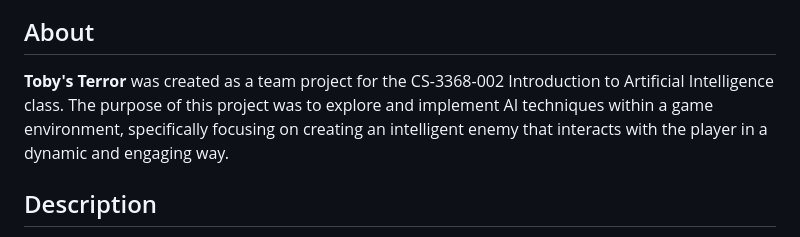
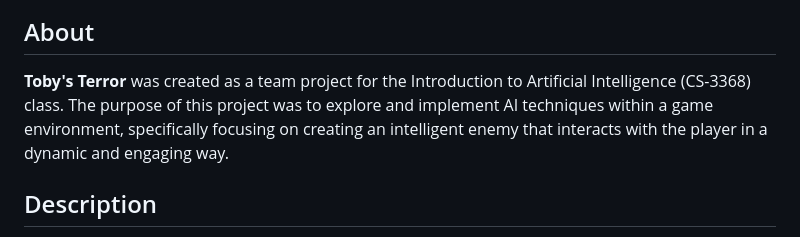
Before and after one commit to Dhruvbam/Tobby-s-Terror, a Markdown page: README.md, the part around the change. Rendered like a GitHub page.

```diff
--- a/README.md
+++ b/README.md
@@ -2,7 +2,7 @@
 ![Toby's Terror](https://github.com/Dhruvbam/Tobby-s-Terror/blob/main/Images/tt.png)
 
 ## About
-**Toby's Terror** was created as a team project for the CS-3368-002 Introduction to Artificial Intelligence class. The purpose of this project was to explore and implement AI techniques within a game environment, specifically focusing on creating an intelligent enemy that interacts with the player in a dynamic and engaging way.
+**Toby's Terror** was created as a team project for the Introduction to Artificial Intelligence (CS-3368) class. The purpose of this project was to explore and implement AI techniques within a game environment, specifically focusing on creating an intelligent enemy that interacts with the player in a dynamic and engaging way.
 
 ## Description
 **Toby's Terror** is an interactive horror video game where the player is pursued by an AI-controlled enemy named Toby. The game utilizes advanced AI techniques, including Finite State Machines (FSM) and Navigation Meshes (NavMesh), to create an unpredictable and challenging opponent. Toby is capable of navigating the environment, making decisions based on the player's actions, and dynamically adjusting its behavior to enhance the horror experience.
```
